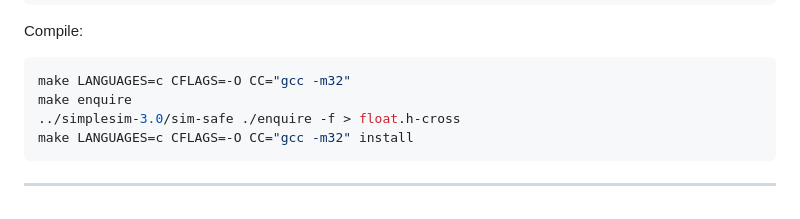
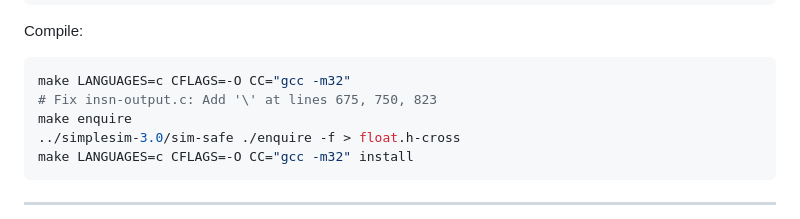
Before and after one commit to AbduAllahhany/Pipeline-stalls-reduction-techniques, a Markdown page: README.md, the part around the change. Rendered like a GitHub page.

````diff
--- a/README.md
+++ b/README.md
@@ -227,6 +227,7 @@ cp ../sslittle-na-sstrix/lib/crt0.o ../lib/
 Compile:
 ```bash
 make LANGUAGES=c CFLAGS=-O CC="gcc -m32"
+# Fix insn-output.c: Add '\' at lines 675, 750, 823
 make enquire
 ../simplesim-3.0/sim-safe ./enquire -f > float.h-cross
 make LANGUAGES=c CFLAGS=-O CC="gcc -m32" install
````
